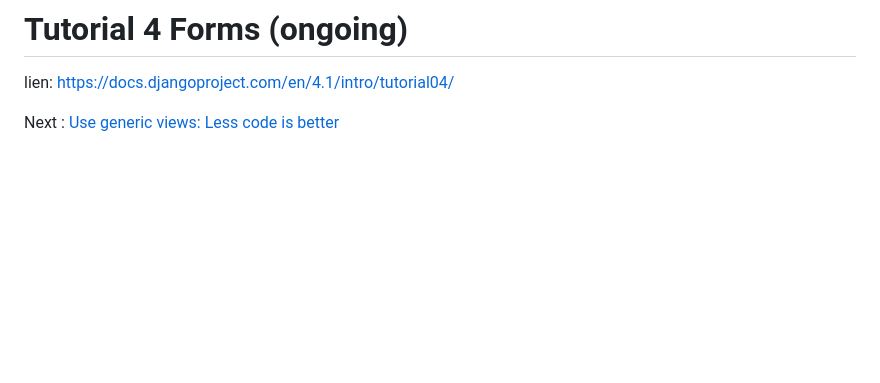
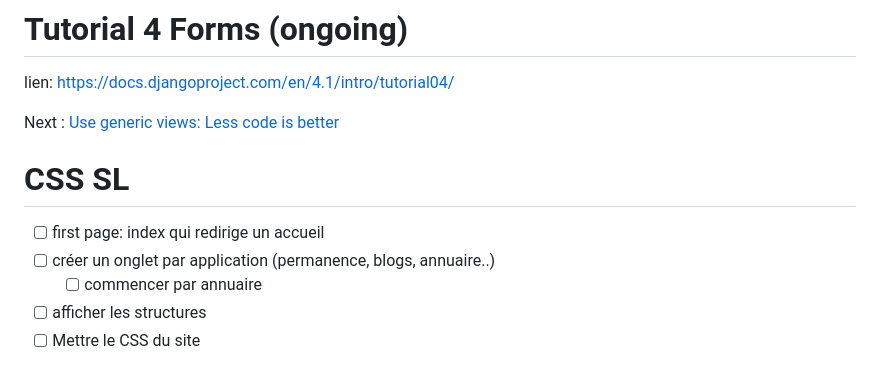
Before and after one commit to thmsgntz/mte-django, a Markdown page: README.md, the part around the change. Rendered like a GitHub page; blank space fills up the shorter version.

Commit message:
adding checklist

```diff
--- a/README.md
+++ b/README.md
@@ -98,3 +98,11 @@ path('<int:question_id>/', views.detail, name='detail'),
 lien: https://docs.djangoproject.com/en/4.1/intro/tutorial04/
 
 Next : [Use generic views: Less code is better](https://docs.djangoproject.com/en/4.1/intro/tutorial04/#use-generic-views-less-code-is-better)
+
+# CSS SL
+
+- [ ] first page: index qui redirige un accueil
+- [ ] créer un onglet par application (permanence, blogs, annuaire..)
+  - [ ] commencer par annuaire
+- [ ] afficher les structures
+- [ ] Mettre le CSS du site
```
